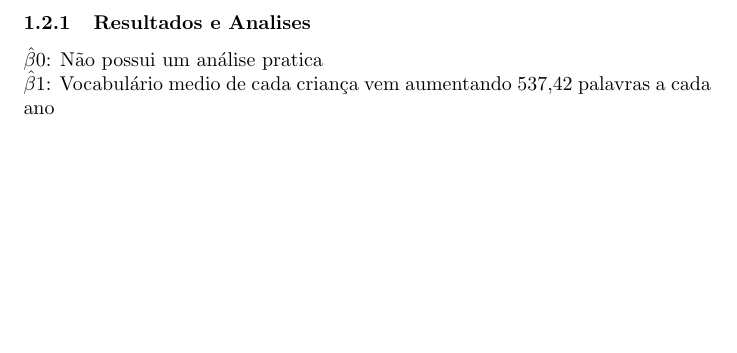
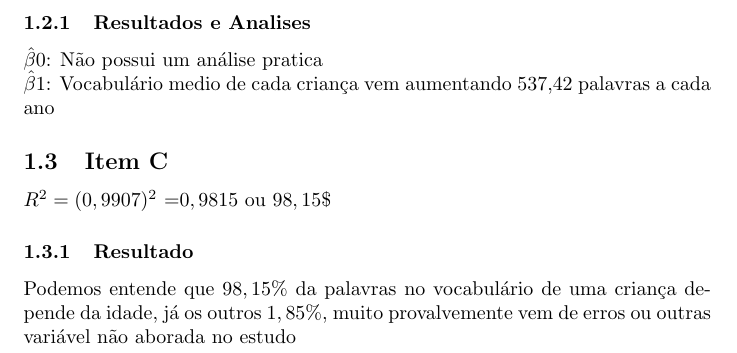
Before and after one commit to HomeniqueM/Lista-4, a LaTeX document (Main/main.tex): part of page 2 of 2, cut so that both start at the same text, the shorter picture padded with empty space. Compiled offline with pdfLaTeX.

Commit message:
Feito item C

```diff
--- a/Main/main.tex
+++ b/Main/main.tex
@@ -79,4 +79,15 @@
 
             $\hat{\beta}0 $: Não possui um análise pratica \\
             $\hat{\beta}1 $: Vocabulário medio de cada criança vem aumentando 537,42 palavras a cada ano
+
+    \subsection{Item C}
+
+            \begin{flushleft}
+                $R^2 = (0,9907)^2$ =$0,9815$ ou $98,15\$$
+            \end{flushleft}
+
+        \subsubsection{Resultado}
+        Podemos entende que $98,15\% $ da palavras no vocabulário de uma criança depende da idade,
+        já os outros $1,85\%$, muito provalvemente vem de erros ou outras variável não aborada no estudo
+
 \end{document}
```
Also changed, not shown: Main/main.pdf.
